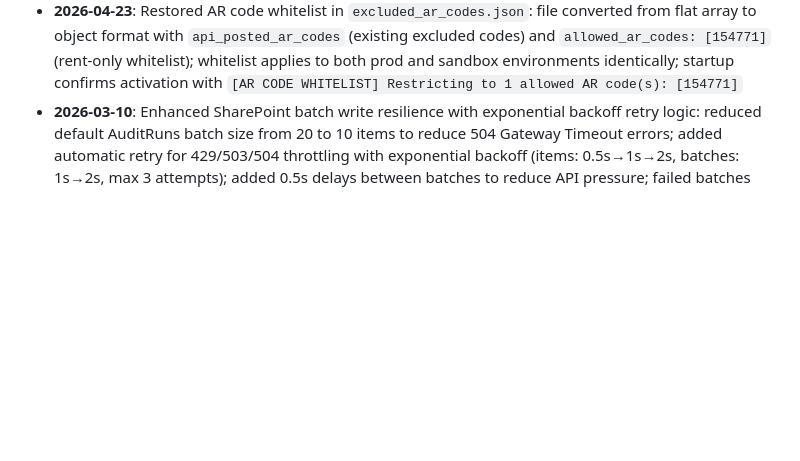
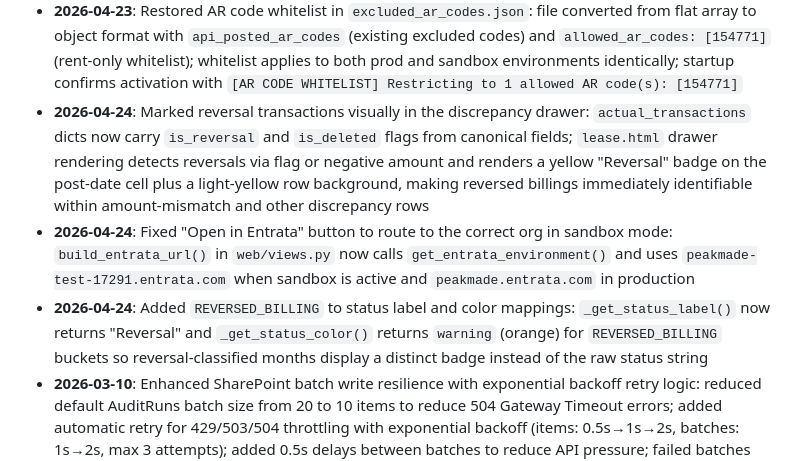
Before and after one commit to PeakMade/LeaseFileAudit, a Markdown page: MASTER_DOCUMENTATION.md, the part around the change. GitHub-like rendering; blank space fills up the shorter version.

Commit message:
Update MASTER_DOCUMENTATION.md for 2026-04-24 changes

```diff
--- a/MASTER_DOCUMENTATION.md
+++ b/MASTER_DOCUMENTATION.md
@@ -1795,6 +1795,9 @@ portfolio() / property_view() / lease_view()  ← web/views.py
 - **2026-04-03**: Hardened API scheduled-charge filtering in `audit_engine/api_ingest.py`: deleted/never-posted scheduled rows are now excluded when Entrata surfaces the sentinel anywhere in the scheduled charge payload (including `postedThrough` and `lastPosted`), and duplicate charge objects emitted from overlapping interval subcollections are deduped before normalization; this prevents fresh API audits from creating false expected one-time charges for rows shown in Entrata as `Deleted - Never Posted`
 - **2026-04-23**: Added Entrata sandbox/production environment switching: Settings page now shows an "Entrata API Environment" toggle; active environment is persisted in `entrata_environment.json`; `audit_engine/api_ingest.py` gained `get_entrata_environment()`, `set_entrata_environment()`, and `_resolve_api_credentials()` so all API calls (lease details, AR transactions, lease documents) route to the correct org/credentials at call time; `audit_engine/entrata_lease_terms.py` gained `_get_entrata_headers_and_url()` to apply sandbox credentials to PDF fetch calls; property picklist in sandbox mode is filtered to only properties mapped in `sandbox_property_ids.json` (sandbox uses different property IDs than prod); picklist cache is environment-aware (separate cache entries for prod and sandbox) so switching env immediately reflects the correct property list without cache invalidation issues
 - **2026-04-23**: Restored AR code whitelist in `excluded_ar_codes.json`: file converted from flat array to object format with `api_posted_ar_codes` (existing excluded codes) and `allowed_ar_codes: [154771]` (rent-only whitelist); whitelist applies to both prod and sandbox environments identically; startup confirms activation with `[AR CODE WHITELIST] Restricting to 1 allowed AR code(s): [154771]`
+- **2026-04-24**: Marked reversal transactions visually in the discrepancy drawer: `actual_transactions` dicts now carry `is_reversal` and `is_deleted` flags from canonical fields; `lease.html` drawer rendering detects reversals via flag or negative amount and renders a yellow "Reversal" badge on the post-date cell plus a light-yellow row background, making reversed billings immediately identifiable within amount-mismatch and other discrepancy rows
+- **2026-04-24**: Fixed "Open in Entrata" button to route to the correct org in sandbox mode: `build_entrata_url()` in `web/views.py` now calls `get_entrata_environment()` and uses `peakmade-test-17291.entrata.com` when sandbox is active and `peakmade.entrata.com` in production
+- **2026-04-24**: Added `REVERSED_BILLING` to status label and color mappings: `_get_status_label()` now returns "Reversal" and `_get_status_color()` returns `warning` (orange) for `REVERSED_BILLING` buckets so reversal-classified months display a distinct badge instead of the raw status string
 - **2026-03-10**: Enhanced SharePoint batch write resilience with exponential backoff retry logic: reduced default AuditRuns batch size from 20 to 10 items to reduce 504 Gateway Timeout errors; added automatic retry for 429/503/504 throttling with exponential backoff (items: 0.5s→1s→2s, batches: 1s→2s, max 3 attempts); added 0.5s delays between batches to reduce API pressure; failed batches automatically fall back to individual item posts with retry; configurable via `SHAREPOINT_BATCH_SIZE_AUDITRUNS` and `SHAREPOINT_BATCH_SIZE_SNAPSHOTS` environment variables
 - **2026-03-10**: Simplified property upload architecture by removing baseline merge/overlay logic: each property upload now stores ONLY that property's data in an independent immutable run (no merging with previous runs); portfolio dashboard aggregates latest snapshot per property across ALL runs using new `load_latest_property_snapshots_across_runs()` function which queries RunDisplaySnapshots with property-scope filter, groups by PropertyId, and selects max RunId per property; eliminates duplicate data storage, session dependencies, and SharePoint eventual consistency issues; each property row in portfolio links to its specific run_id for drill-down
 - **2026-03-10**: Integrated SharePoint Properties_0 picklist as authoritative property name source: added property name lookup during API uploads and snapshot building with priority chain (SharePoint picklist → API response → DataFrame backfill → "Property {id}" fallback); property_name_map now saved to metadata JSON and backfilled from actual_detail/expected_detail DataFrames when loading older runs; added `_extract_property_names_from_detail()` helper to populate missing property names from reconciliation data; fixes issue where properties showed as "Property XXXXX" instead of actual names
```
